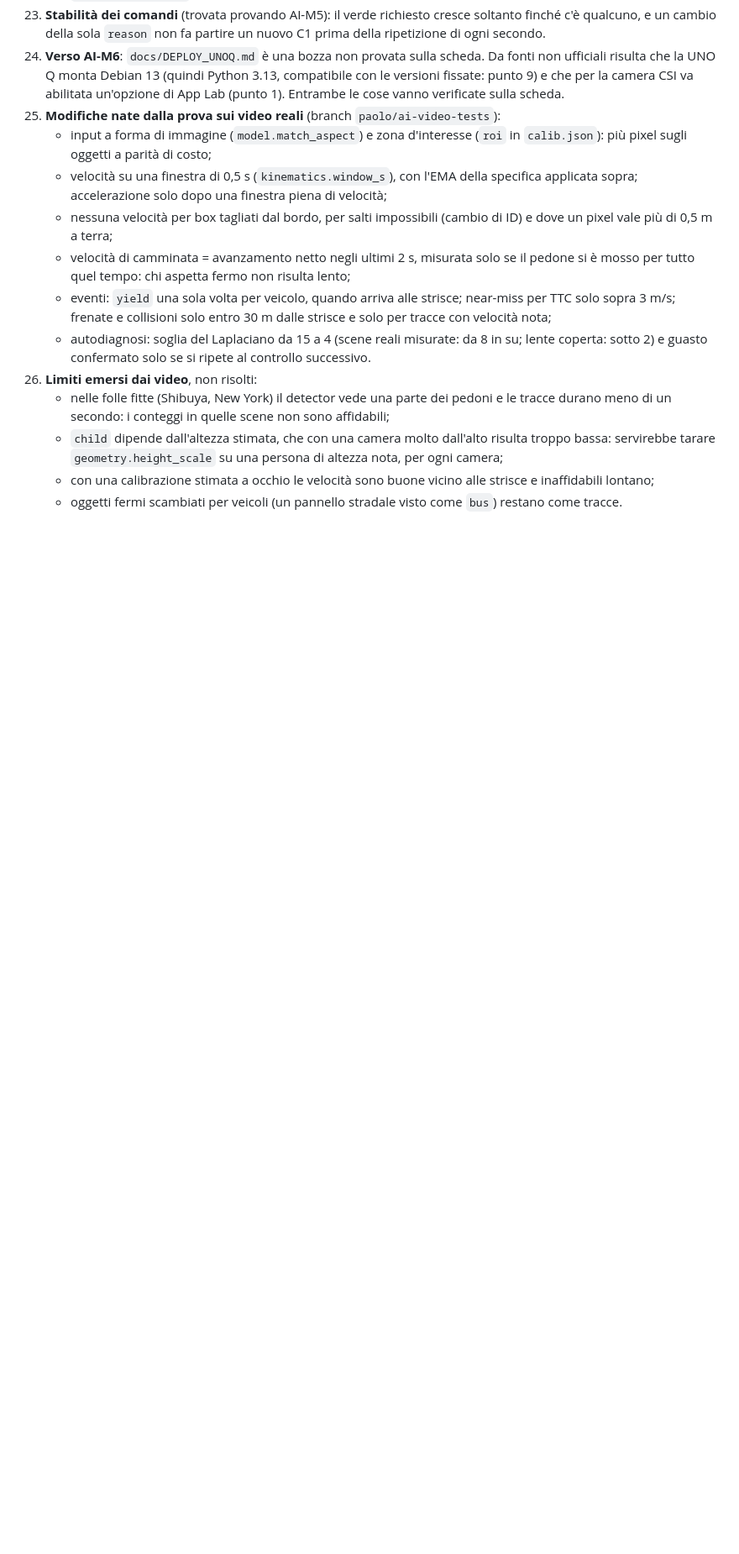
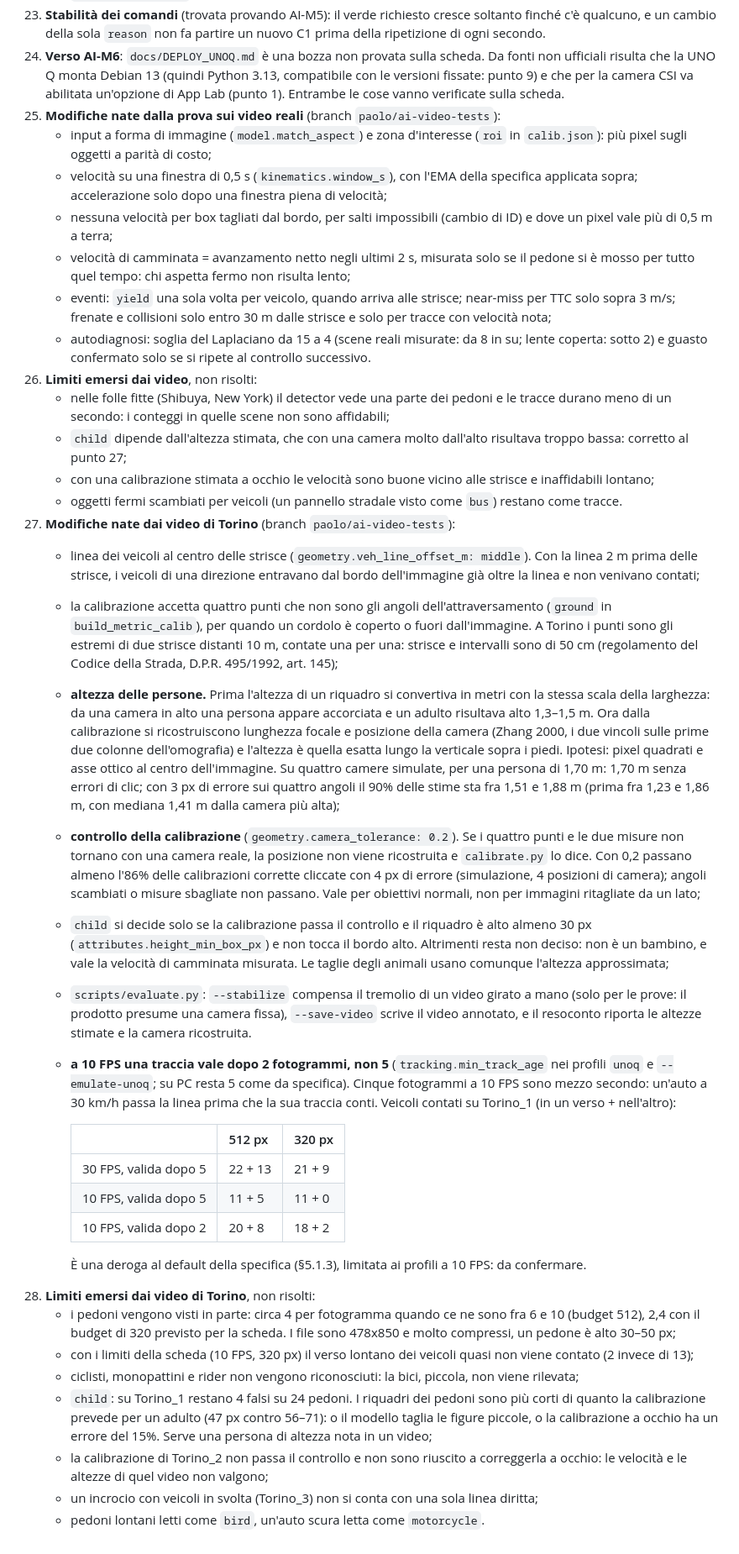
Before and after one commit to Paolo410/HackTurin-mdgb, a Markdown page: ai/DECISIONS.md, the part around the change. Shown at 84% size. GitHub-like rendering; blank space fills up the shorter version.

```diff
--- a/ai/DECISIONS.md
+++ b/ai/DECISIONS.md
@@ -291,7 +291,54 @@ con v_ped 0,3 → 25 s.
 26. **Limiti emersi dai video**, non risolti:
     - nelle folle fitte (Shibuya, New York) il detector vede una parte dei pedoni e le tracce durano meno di un
       secondo: i conteggi in quelle scene non sono affidabili;
-    - `child` dipende dall'altezza stimata, che con una camera molto dall'alto risulta troppo bassa: servirebbe
-      tarare `geometry.height_scale` su una persona di altezza nota, per ogni camera;
+    - `child` dipende dall'altezza stimata, che con una camera molto dall'alto risultava troppo bassa: corretto al
+      punto 27;
     - con una calibrazione stimata a occhio le velocità sono buone vicino alle strisce e inaffidabili lontano;
     - oggetti fermi scambiati per veicoli (un pannello stradale visto come `bus`) restano come tracce.
+27. **Modifiche nate dai video di Torino** (branch `paolo/ai-video-tests`):
+    - linea dei veicoli al centro delle strisce (`geometry.veh_line_offset_m: middle`). Con la linea 2 m prima delle
+      strisce, i veicoli di una direzione entravano dal bordo dell'immagine già oltre la linea e non venivano contati;
+    - la calibrazione accetta quattro punti che non sono gli angoli dell'attraversamento (`ground` in
+      `build_metric_calib`), per quando un cordolo è coperto o fuori dall'immagine. A Torino i punti sono gli estremi
+      di due strisce distanti 10 m, contate una per una: strisce e intervalli sono di 50 cm (regolamento del Codice
+      della Strada, D.P.R. 495/1992, art. 145);
+    - **altezza delle persone.** Prima l'altezza di un riquadro si convertiva in metri con la stessa scala della
+      larghezza: da una camera in alto una persona appare accorciata e un adulto risultava alto 1,3–1,5 m. Ora dalla
+      calibrazione si ricostruiscono lunghezza focale e posizione della camera (Zhang 2000, i due vincoli sulle prime
+      due colonne dell'omografia) e l'altezza è quella esatta lungo la verticale sopra i piedi. Ipotesi: pixel
+      quadrati e asse ottico al centro dell'immagine. Su quattro camere simulate, per una persona di 1,70 m:
+      1,70 m senza errori di clic; con 3 px di errore sui quattro angoli il 90% delle stime sta fra 1,51 e 1,88 m
+      (prima fra 1,23 e 1,86 m, con mediana 1,41 m dalla camera più alta);
+    - **controllo della calibrazione** (`geometry.camera_tolerance: 0.2`). Se i quattro punti e le due misure non
+      tornano con una camera reale, la posizione non viene ricostruita e `calibrate.py` lo dice. Con 0,2 passano
+      almeno l'86% delle calibrazioni corrette cliccate con 4 px di errore (simulazione, 4 posizioni di camera);
+      angoli scambiati o misure sbagliate non passano. Vale per obiettivi normali, non per immagini ritagliate da un lato;
+    - `child` si decide solo se la calibrazione passa il controllo e il riquadro è alto almeno 30 px
+      (`attributes.height_min_box_px`) e non tocca il bordo alto. Altrimenti resta non deciso: non è un bambino, e
+      vale la velocità di camminata misurata. Le taglie degli animali usano comunque l'altezza approssimata;
+    - `scripts/evaluate.py`: `--stabilize` compensa il tremolio di un video girato a mano (solo per le prove: il
+      prodotto presume una camera fissa), `--save-video` scrive il video annotato, e il resoconto riporta le altezze
+      stimate e la camera ricostruita.
+    - **a 10 FPS una traccia vale dopo 2 fotogrammi, non 5** (`tracking.min_track_age` nei profili `unoq` e
+      `--emulate-unoq`; su PC resta 5 come da specifica). Cinque fotogrammi a 10 FPS sono mezzo secondo: un'auto a
+      30 km/h passa la linea prima che la sua traccia conti. Veicoli contati su Torino_1 (in un verso + nell'altro):
+
+      | | 512 px | 320 px |
+      |---|---|---|
+      | 30 FPS, valida dopo 5 | 22 + 13 | 21 + 9 |
+      | 10 FPS, valida dopo 5 | 11 + 5 | 11 + 0 |
+      | 10 FPS, valida dopo 2 | 20 + 8 | 18 + 2 |
+
+      È una deroga al default della specifica (§5.1.3), limitata ai profili a 10 FPS: da confermare.
+28. **Limiti emersi dai video di Torino**, non risolti:
+    - i pedoni vengono visti in parte: circa 4 per fotogramma quando ce ne sono fra 6 e 10 (budget 512), 2,4 con il
+      budget di 320 previsto per la scheda. I file sono 478x850 e molto compressi, un pedone è alto 30–50 px;
+    - con i limiti della scheda (10 FPS, 320 px) il verso lontano dei veicoli quasi non viene contato (2 invece di 13);
+    - ciclisti, monopattini e rider non vengono riconosciuti: la bici, piccola, non viene rilevata;
+    - `child`: su Torino_1 restano 4 falsi su 24 pedoni. I riquadri dei pedoni sono più corti di quanto la
+      calibrazione prevede per un adulto (47 px contro 56–71): o il modello taglia le figure piccole, o la
+      calibrazione a occhio ha un errore del 15%. Serve una persona di altezza nota in un video;
+    - la calibrazione di Torino_2 non passa il controllo e non sono riuscito a correggerla a occhio: le velocità e
+      le altezze di quel video non valgono;
+    - un incrocio con veicoli in svolta (Torino_3) non si conta con una sola linea diritta;
+    - pedoni lontani letti come `bird`, un'auto scura letta come `motorcycle`.
```
Also changed, not shown: ai/README.md (+18 -0 lines).
